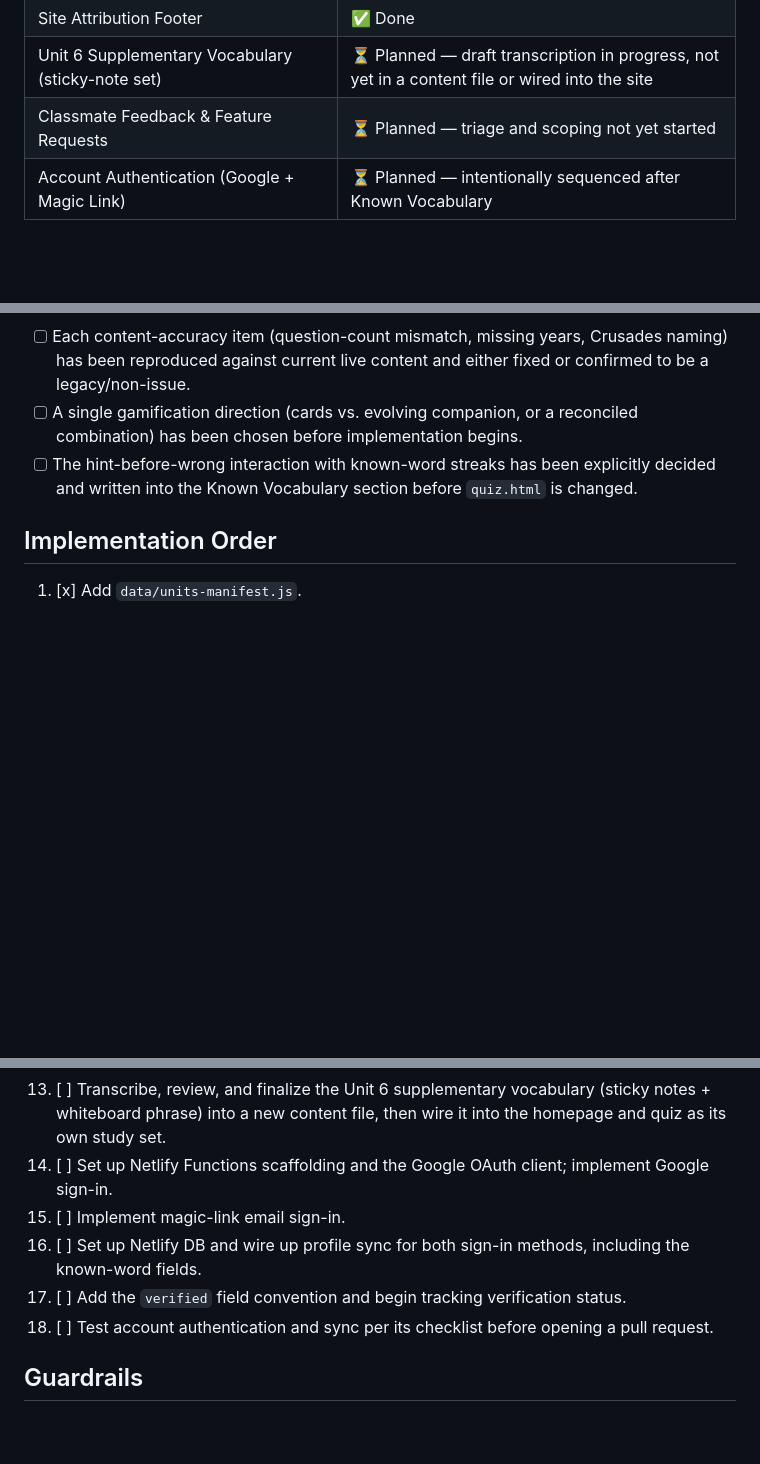
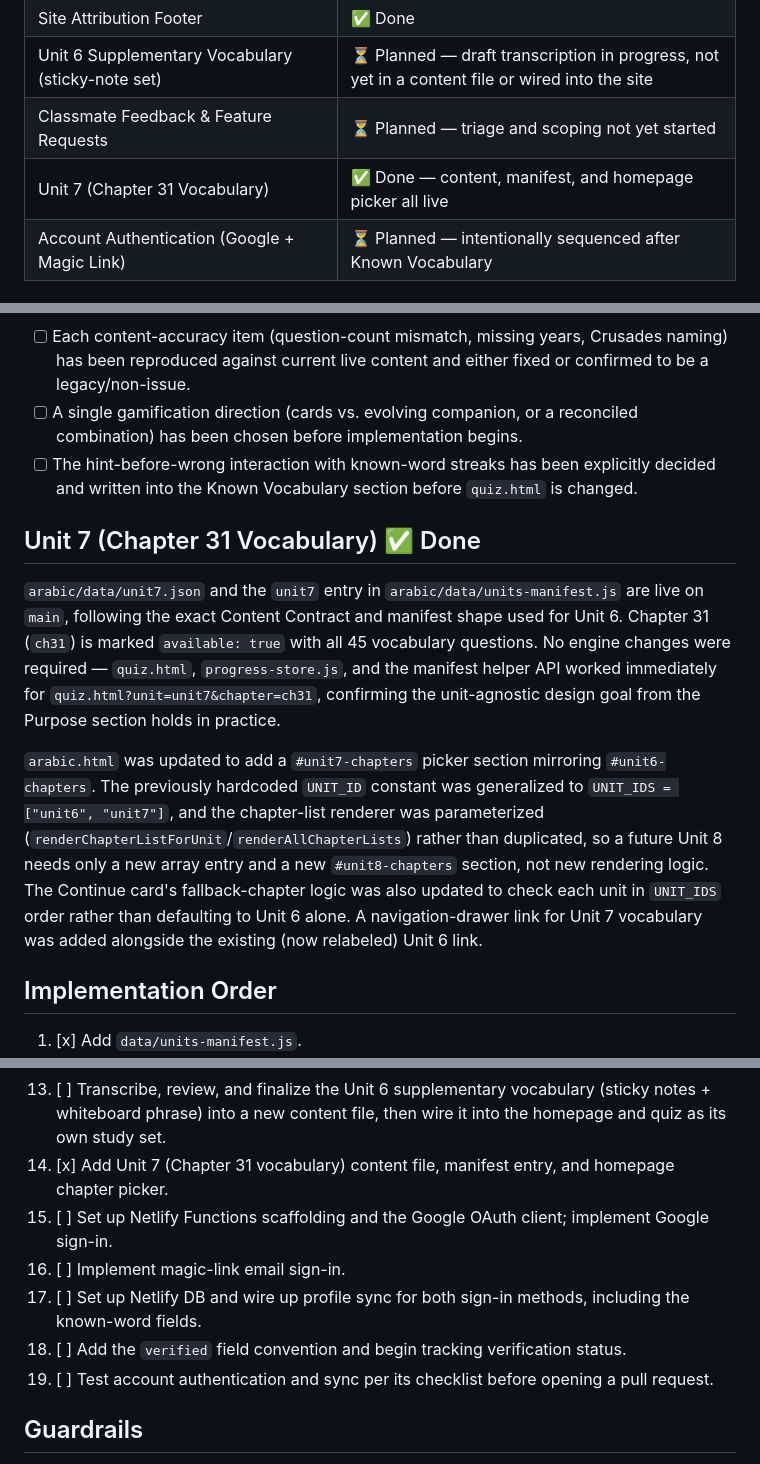
Before and after one commit to portalfreak014/calebpfohl, a Markdown page: arabic/CHAPTER_PROGRESS_IMPLEMENTATION.md, 3 parts joined by grey strips. GitHub-like rendering; blank space fills up the shorter version.

Commit message:
Document Unit 7 (Chapter 31 vocabulary) rollout in implementation doc

```diff
--- a/arabic/CHAPTER_PROGRESS_IMPLEMENTATION.md
+++ b/arabic/CHAPTER_PROGRESS_IMPLEMENTATION.md
@@ -18,6 +18,7 @@ Legend: ✅ Done and live on `main` | ⏳ Planned, not yet implemented
 | Site Attribution Footer | ✅ Done |
 | Unit 6 Supplementary Vocabulary (sticky-note set) | ⏳ Planned — draft transcription in progress, not yet in a content file or wired into the site |
 | Classmate Feedback & Feature Requests | ⏳ Planned — triage and scoping not yet started |
+| Unit 7 (Chapter 31 Vocabulary) | ✅ Done — content, manifest, and homepage picker all live |
 | Account Authentication (Google + Magic Link) | ⏳ Planned — intentionally sequenced after Known Vocabulary |
 
 ## Purpose
@@ -350,6 +351,12 @@ These three, from Wadnizak, describe problems that may originate in older conten
 - [ ] A single gamification direction (cards vs. evolving companion, or a reconciled combination) has been chosen before implementation begins.
 - [ ] The hint-before-wrong interaction with known-word streaks has been explicitly decided and written into the Known Vocabulary section before `quiz.html` is changed.
 
+## Unit 7 (Chapter 31 Vocabulary) ✅ Done
+
+`arabic/data/unit7.json` and the `unit7` entry in `arabic/data/units-manifest.js` are live on `main`, following the exact Content Contract and manifest shape used for Unit 6. Chapter 31 (`ch31`) is marked `available: true` with all 45 vocabulary questions. No engine changes were required — `quiz.html`, `progress-store.js`, and the manifest helper API worked immediately for `quiz.html?unit=unit7&chapter=ch31`, confirming the unit-agnostic design goal from the Purpose section holds in practice.
+
+`arabic.html` was updated to add a `#unit7-chapters` picker section mirroring `#unit6-chapters`. The previously hardcoded `UNIT_ID` constant was generalized to `UNIT_IDS = ["unit6", "unit7"]`, and the chapter-list renderer was parameterized (`renderChapterListForUnit`/`renderAllChapterLists`) rather than duplicated, so a future Unit 8 needs only a new array entry and a new `#unit8-chapters` section, not new rendering logic. The Continue card's fallback-chapter logic was also updated to check each unit in `UNIT_IDS` order rather than defaulting to Unit 6 alone. A navigation-drawer link for Unit 7 vocabulary was added alongside the existing (now relabeled) Unit 6 link.
+
 ## Implementation Order
 
 1. [x] Add `data/units-manifest.js`.
@@ -365,11 +372,12 @@ These three, from Wadnizak, describe problems that may originate in older conten
 11. [x] Add homepage Coming Soon states for Study Sets and Class Resources.
 12. [x] Add the site attribution footer.
 13. [ ] Transcribe, review, and finalize the Unit 6 supplementary vocabulary (sticky notes + whiteboard phrase) into a new content file, then wire it into the homepage and quiz as its own study set.
-14. [ ] Set up Netlify Functions scaffolding and the Google OAuth client; implement Google sign-in.
-15. [ ] Implement magic-link email sign-in.
-16. [ ] Set up Netlify DB and wire up profile sync for both sign-in methods, including the known-word fields.
-17. [ ] Add the `verified` field convention and begin tracking verification status.
-18. [ ] Test account authentication and sync per its checklist before opening a pull request.
+14. [x] Add Unit 7 (Chapter 31 vocabulary) content file, manifest entry, and homepage chapter picker.
+15. [ ] Set up Netlify Functions scaffolding and the Google OAuth client; implement Google sign-in.
+16. [ ] Implement magic-link email sign-in.
+17. [ ] Set up Netlify DB and wire up profile sync for both sign-in methods, including the known-word fields.
+18. [ ] Add the `verified` field convention and begin tracking verification status.
+19. [ ] Test account authentication and sync per its checklist before opening a pull request.
 
 ## Guardrails
 
```
